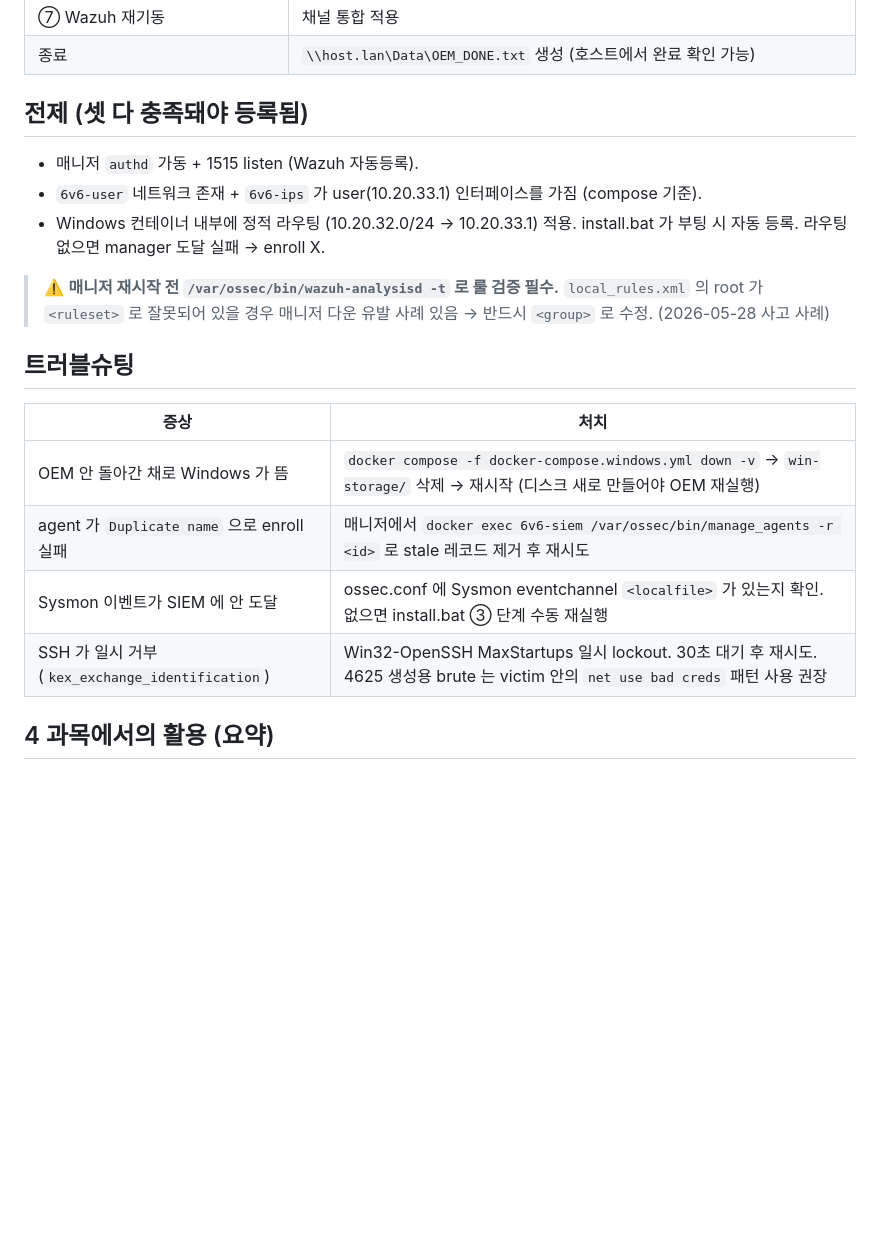
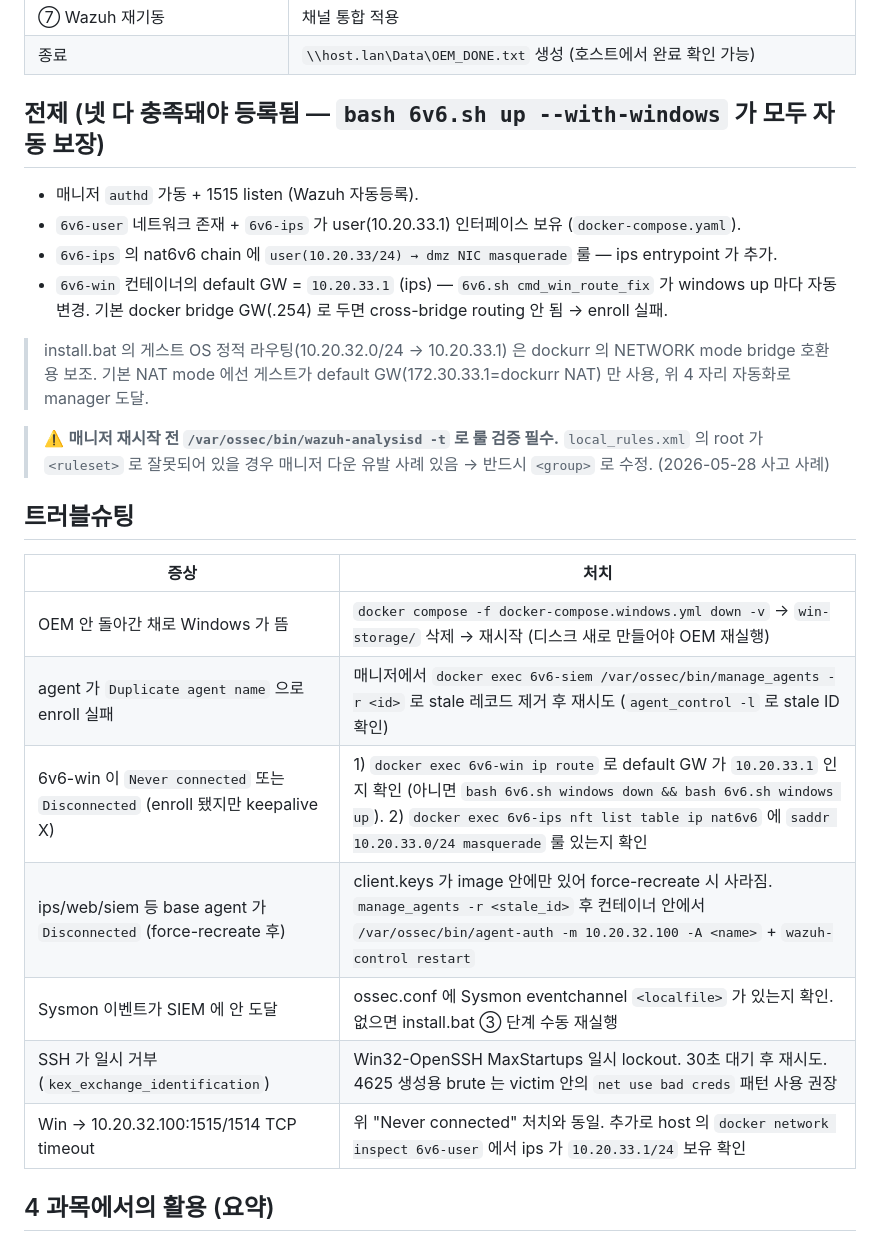
Before and after one commit to mrgrit/6v6, a Markdown page: WINDOWS-ENDPOINT.md, the part around one of its changes. Rendered like a GitHub page; blank space fills up the shorter version.

```diff
--- a/WINDOWS-ENDPOINT.md
+++ b/WINDOWS-ENDPOINT.md
@@ -84,12 +108,17 @@ SIEM 도달 채널: `Microsoft-Windows-Sysmon/Operational`, `Security`, `System`
 | ⑦ Wazuh 재기동 | 채널 통합 적용 |
 | 종료 | `\\host.lan\Data\OEM_DONE.txt` 생성 (호스트에서 완료 확인 가능) |
 
-## 전제 (셋 다 충족돼야 등록됨)
+## 전제 (넷 다 충족돼야 등록됨 — `bash 6v6.sh up --with-windows` 가 모두 자동 보장)
 
 - 매니저 `authd` 가동 + 1515 listen (Wazuh 자동등록).
-- `6v6-user` 네트워크 존재 + `6v6-ips` 가 user(10.20.33.1) 인터페이스를 가짐 (compose 기준).
-- Windows 컨테이너 내부에 정적 라우팅 (10.20.32.0/24 → 10.20.33.1) 적용. install.bat 가 부팅 시
-  자동 등록. 라우팅 없으면 manager 도달 실패 → enroll X.
+- `6v6-user` 네트워크 존재 + `6v6-ips` 가 user(10.20.33.1) 인터페이스 보유 (`docker-compose.yaml`).
+- `6v6-ips` 의 nat6v6 chain 에 `user(10.20.33/24) → dmz NIC masquerade` 룰 — ips entrypoint 가 추가.
+- `6v6-win` 컨테이너의 default GW = `10.20.33.1` (ips) — `6v6.sh cmd_win_route_fix` 가 windows up
+  마다 자동 변경. 기본 docker bridge GW(.254) 로 두면 cross-bridge routing 안 됨 → enroll 실패.
+
+> install.bat 의 게스트 OS 정적 라우팅(10.20.32.0/24 → 10.20.33.1) 은 dockurr 의 NETWORK mode
+> bridge 호환용 보조. 기본 NAT mode 에선 게스트가 default GW(172.30.33.1=dockurr NAT) 만 사용,
+> 위 4 자리 자동화로 manager 도달.
 
 > ⚠️ **매니저 재시작 전 `/var/ossec/bin/wazuh-analysisd -t` 로 룰 검증 필수.**
 > `local_rules.xml` 의 root 가 `<ruleset>` 로 잘못되어 있을 경우 매니저 다운 유발 사례 있음
@@ -100,9 +129,12 @@ SIEM 도달 채널: `Microsoft-Windows-Sysmon/Operational`, `Security`, `System`
 | 증상 | 처치 |
 |------|------|
 | OEM 안 돌아간 채로 Windows 가 뜸 | `docker compose -f docker-compose.windows.yml down -v` → `win-storage/` 삭제 → 재시작 (디스크 새로 만들어야 OEM 재실행) |
-| agent 가 `Duplicate name` 으로 enroll 실패 | 매니저에서 `docker exec 6v6-siem /var/ossec/bin/manage_agents -r <id>` 로 stale 레코드 제거 후 재시도 |
+| agent 가 `Duplicate agent name` 으로 enroll 실패 | 매니저에서 `docker exec 6v6-siem /var/ossec/bin/manage_agents -r <id>` 로 stale 레코드 제거 후 재시도 (`agent_control -l` 로 stale ID 확인) |
+| 6v6-win 이 `Never connected` 또는 `Disconnected` (enroll 됐지만 keepalive X) | 1) `docker exec 6v6-win ip route` 로 default GW 가 `10.20.33.1` 인지 확인 (아니면 `bash 6v6.sh windows down && bash 6v6.sh windows up`). 2) `docker exec 6v6-ips nft list table ip nat6v6` 에 `saddr 10.20.33.0/24 masquerade` 룰 있는지 확인 |
+| ips/web/siem 등 base agent 가 `Disconnected` (force-recreate 후) | client.keys 가 image 안에만 있어 force-recreate 시 사라짐. `manage_agents -r <stale_id>` 후 컨테이너 안에서 `/var/ossec/bin/agent-auth -m 10.20.32.100 -A <name>` + `wazuh-control restart` |
 | Sysmon 이벤트가 SIEM 에 안 도달 | ossec.conf 에 Sysmon eventchannel `<localfile>` 가 있는지 확인. 없으면 install.bat ③ 단계 수동 재실행 |
 | SSH 가 일시 거부 (`kex_exchange_identification`) | Win32-OpenSSH MaxStartups 일시 lockout. 30초 대기 후 재시도. 4625 생성용 brute 는 victim 안의 `net use bad creds` 패턴 사용 권장 |
+| Win → 10.20.32.100:1515/1514 TCP timeout | 위 "Never connected" 처치와 동일. 추가로 host 의 `docker network inspect 6v6-user` 에서 ips 가 `10.20.33.1/24` 보유 확인 |
 
 ## 4 과목에서의 활용 (요약)
 
```
Also changed, not shown: other parts of WINDOWS-ENDPOINT.md (+26 -2 lines).
